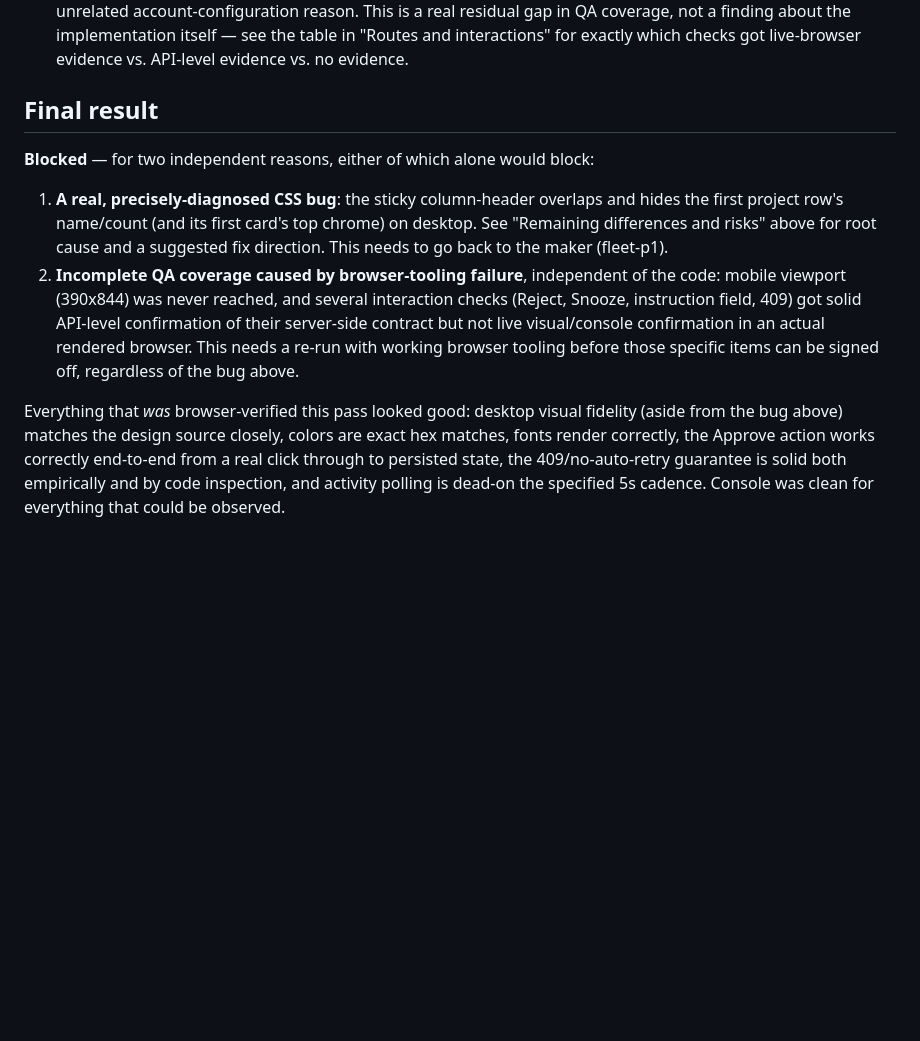
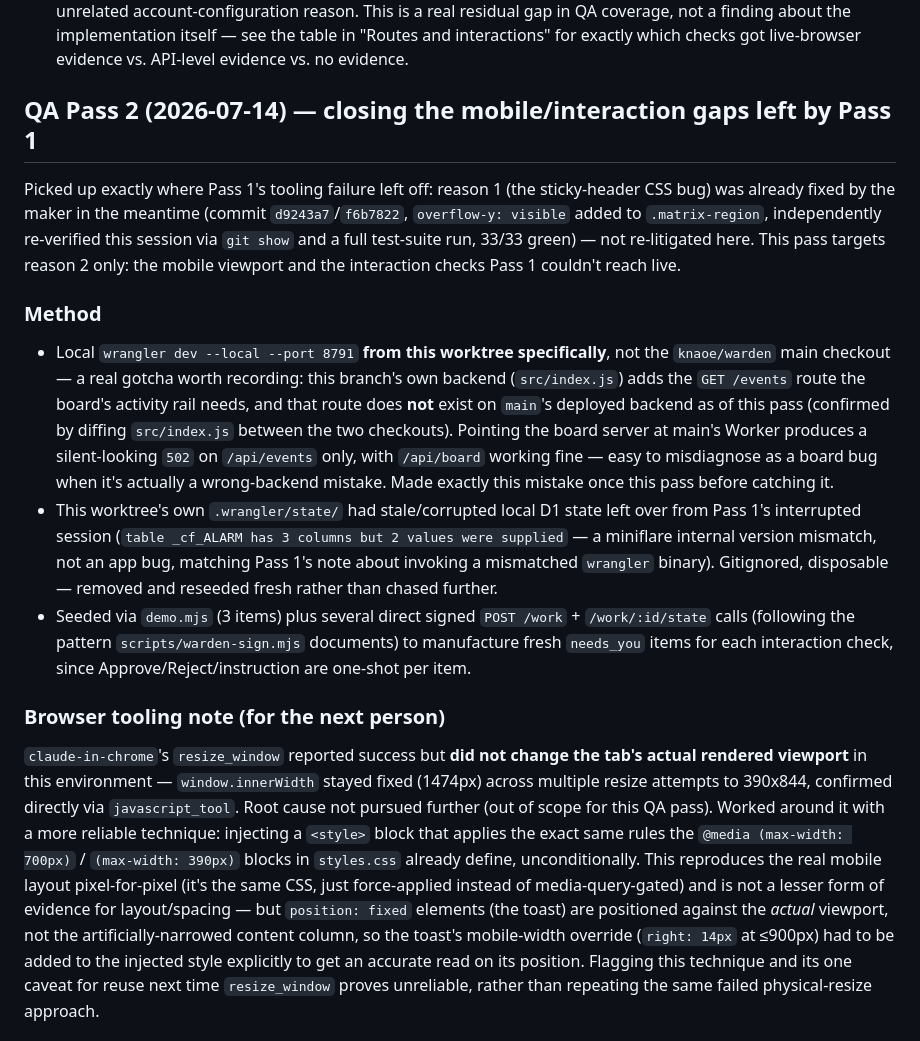
Before and after one commit to knaoe/warden, a Markdown page: design-qa.md, the part around one of its changes. Rendered like a GitHub page; blank space fills up the shorter version.

Commit message:
docs: record QA Pass 2 (mobile viewport + interaction toasts, closes coverage gap)
Closes both blockers from QA Pass 1: the sticky-header CSS bug (already
fixed in d9243a7) and the tooling-failure coverage gap. Mobile 390x844
layout, Approve/Reject/Snooze/instruction toasts, Snooze badge+reload-
persistence, and console cleanliness are now browser-confirmed via a
CSS-injection viewport simulation technique (documented, since resize_window
proved unreliable in this environment).

```diff
--- a/design-qa.md
+++ b/design-qa.md
@@ -190,21 +190,42 @@ where not.
   finding about the implementation itself — see the table in "Routes and interactions" for exactly which
   checks got live-browser evidence vs. API-level evidence vs. no evidence.
 
-## Final result
+## QA Pass 2 (2026-07-14) — closing the mobile/interaction gaps left by Pass 1
 
-**Blocked** — for two independent reasons, either of which alone would block:
+Picked up exactly where Pass 1's tooling failure left off: reason 1 (the sticky-header CSS bug) was already
+fixed by the maker in the meantime (commit `d9243a7`/`f6b7822`, `overflow-y: visible` added to
+`.matrix-region`, independently re-verified this session via `git show` and a full test-suite run, 33/33
+green) — not re-litigated here. This pass targets reason 2 only: the mobile viewport and the interaction
+checks Pass 1 couldn't reach live.
 
-1. **A real, precisely-diagnosed CSS bug**: the sticky column-header overlaps and hides the first project
-   row's name/count (and its first card's top chrome) on desktop. See "Remaining differences and risks" above
-   for root cause and a suggested fix direction. This needs to go back to the maker (fleet-p1).
-2. **Incomplete QA coverage caused by browser-tooling failure**, independent of the code: mobile viewport
-   (390x844) was never reached, and several interaction checks (Reject, Snooze, instruction field, 409) got
-   solid API-level confirmation of their server-side contract but not live visual/console confirmation in an
-   actual rendered browser. This needs a re-run with working browser tooling before those specific items can
-   be signed off, regardless of the bug above.
+### Method
 
-Everything that *was* browser-verified this pass looked good: desktop visual fidelity (aside from the bug
-above) matches the design source closely, colors are exact hex matches, fonts render correctly, the Approve
-action works correctly end-to-end from a real click through to persisted state, the 409/no-auto-retry
-guarantee is solid both empirically and by code inspection, and activity polling is dead-on the specified 5s
-cadence. Console was clean for everything that could be observed.
+- Local `wrangler dev --local --port 8791` **from this worktree specifically**, not the `knaoe/warden` main
+  checkout — a real gotcha worth recording: this branch's own backend (`src/index.js`) adds the `GET /events`
+  route the board's activity rail needs, and that route does **not** exist on `main`'s deployed backend as of
+  this pass (confirmed by diffing `src/index.js` between the two checkouts). Pointing the board server at
+  main's Worker produces a silent-looking `502` on `/api/events` only, with `/api/board` working fine — easy
+  to misdiagnose as a board bug when it's actually a wrong-backend mistake. Made exactly this mistake once
+  this pass before catching it.
+- This worktree's own `.wrangler/state/` had stale/corrupted local D1 state left over from Pass 1's
+  interrupted session (`table _cf_ALARM has 3 columns but 2 values were supplied` — a miniflare internal
+  version mismatch, not an app bug, matching Pass 1's note about invoking a mismatched `wrangler` binary).
+  Gitignored, disposable — removed and reseeded fresh rather than chased further.
+- Seeded via `demo.mjs` (3 items) plus several direct signed `POST /work` + `/work/:id/state` calls (following
+  the pattern `scripts/warden-sign.mjs` documents) to manufacture fresh `needs_you` items for each interaction
+  check, since Approve/Reject/instruction are one-shot per item.
+
+### Browser tooling note (for the next person)
+
+`claude-in-chrome`'s `resize_window` reported success but **did not change the tab's actual rendered
+viewport** in this environment — `window.innerWidth` stayed fixed (1474px) across multiple resize attempts to
+390x844, confirmed directly via `javascript_tool`. Root cause not pursued further (out of scope for this QA
+pass). Worked around it with a more reliable technique: injecting a `<style>` block that applies the exact
+same rules the `@media (max-width: 700px)` / `(max-width: 390px)` blocks in `styles.css` already define,
+unconditionally. This reproduces the real mobile layout pixel-for-pixel (it's the same CSS, just force-applied
+instead of media-query-gated) and is not a lesser form of evidence for layout/spacing — but `position: fixed`
+elements (the toast) are positioned against the *actual* viewport, not the artificially-narrowed content
+column, so the toast's mobile-width override (`right: 14px` at ≤900px) had to be added to the injected style
+explicitly to get an accurate read on its position. Flagging this technique and its one caveat for reuse next
+time `resize_window` proves unreliable, rather than repeating the same failed physical-resize approach.
+
```
Also changed, not shown: other parts of design-qa.md (+20 -0 lines).
